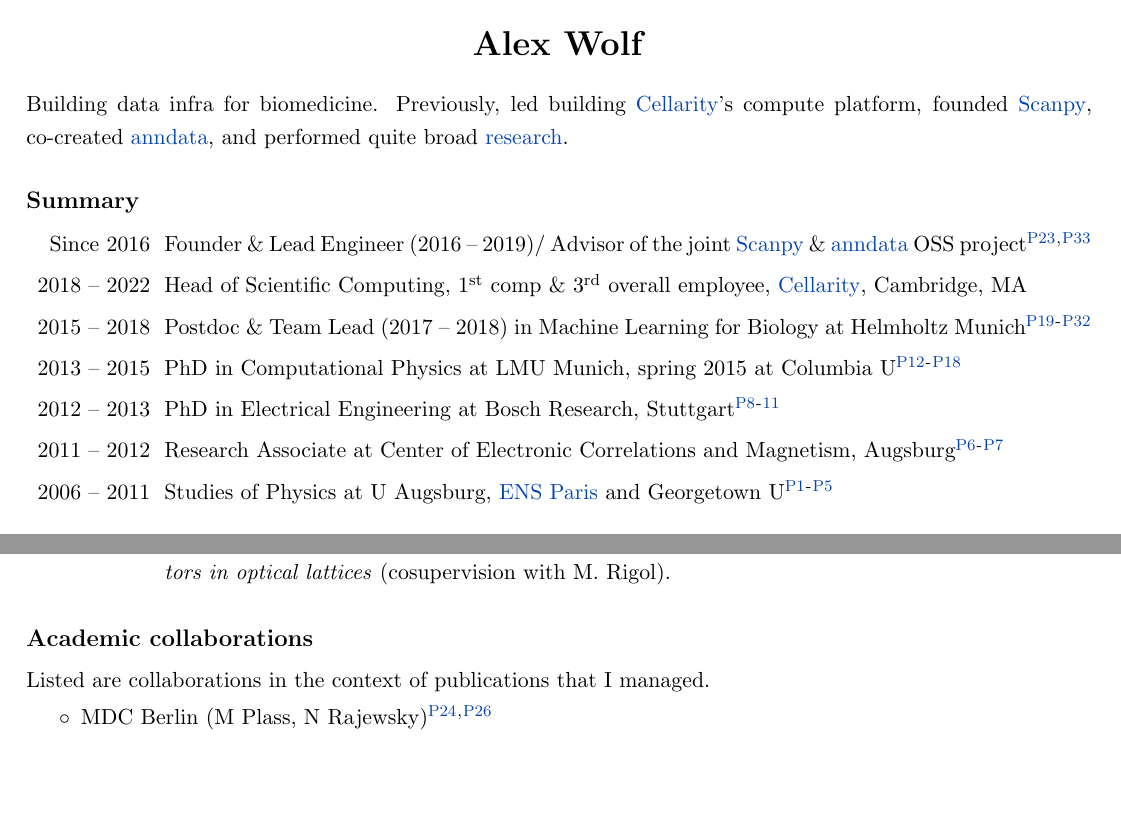
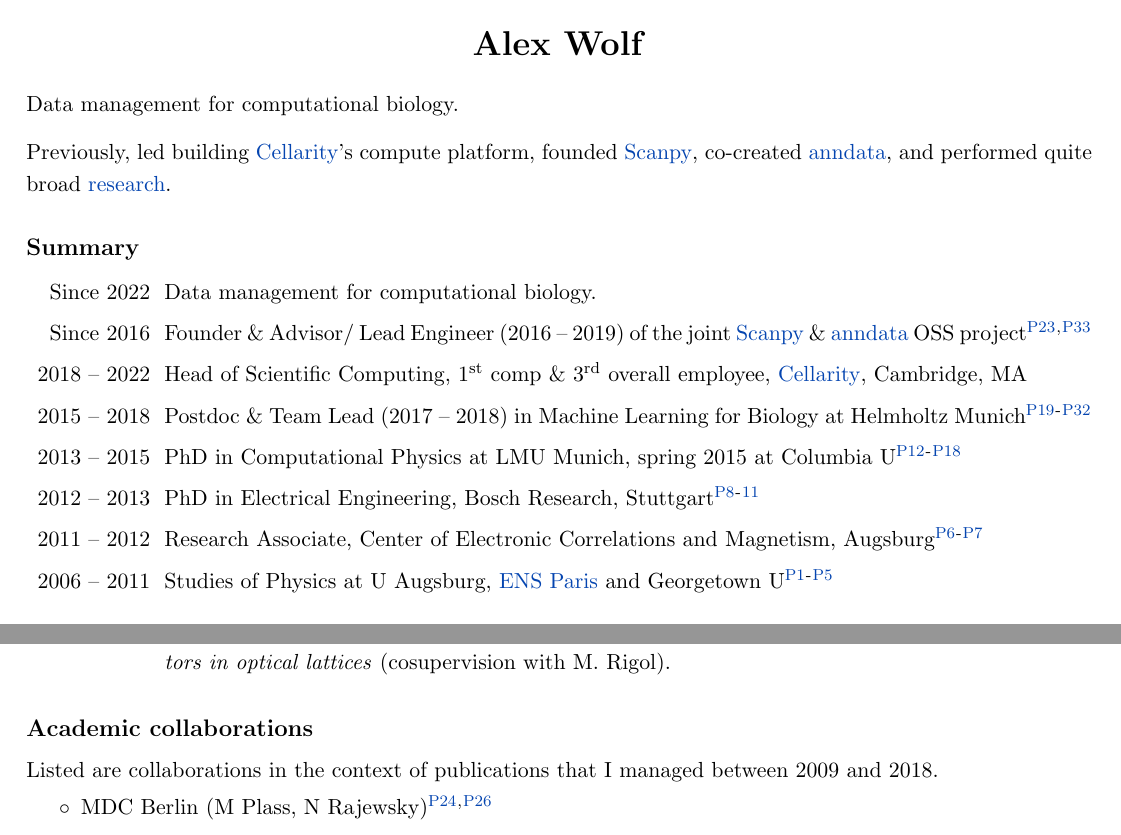
Before and after one commit to falexwolf/falexwolf.me, a LaTeX CV (_cv/CV.tex, which reads _cv/content.tex): two parts of pages 1 and 4 of 8 before the commit and two parts of pages 1 and 5 of 9 after it, joined at a grey line, cut so that both start at the same text, the shorter picture padded with empty space. Compiled offline with pdfLaTeX.

Commit message:
More concise cv (#18)
* more concise cv

* Simplify css (#19)

* small updates about and software

* add init to make file

* Typos & fixes (#20)

* fix typo

* update summary

* link publications from research

* fix typo, reduce bullets

* mention scverse

* add paragraphs, simplify

* another paragraph

* shorten mission

* updated CV

```diff
--- a/_cv/content.tex
+++ b/_cv/content.tex
@@ -1,19 +1,22 @@
-Building data infra for biomedicine.
-Previously, led building \href{https://cellarity.com}{Cellarity}'s compute platform,
+Data management for computational biology.\\[-.8em]
+
+\noindent Previously, led building \href{https://cellarity.com}{Cellarity}'s compute platform,
 founded \href{https://scanpy.org}{Scanpy},
 co-created \href{https://anndata.readthedocs.io}{anndata},
 and performed quite broad \href{https://falexwolf.me/research/}{research}.
 
 \subsection*{Summary}\vspace{-1em}
 \begin{longtable}[t]{R{\widthC} p{\widthA}}
-Since 2016 & Founder \& Lead Engineer (2016 -- 2019)/ Advisor of the joint \href{https://scanpy.org}{Scanpy} \& \href{https://anndata.readthedocs.io/}{anndata} OSS project\paperitem{P23}\textsuperscript{,}\paperitem{P33}
+Since 2022 & Data management for computational biology.
+\newline
+Since 2016 & Founder \& Advisor/ Lead Engineer (2016 -- 2019) of the joint \href{https://scanpy.org}{Scanpy} \& \href{https://anndata.readthedocs.io/}{anndata} OSS project\paperitem{P23}\textsuperscript{,}\paperitem{P33}
 \newline
 2018 -- 2022 & Head of Scientific Computing, 1\textsuperscript{st} comp \& 3\textsuperscript{rd} overall employee, \href{https://cellarity.com}{Cellarity}, Cambridge, MA
 \newline
 2015 -- 2018 & Postdoc \& Team Lead (2017 -- 2018) in Machine Learning for Biology at Helmholtz Munich\paperitem{P19}\textsuperscript{-}\paperitem{P32}\newline
 2013 -- 2015 & PhD in Computational Physics at LMU Munich, spring 2015 at Columbia U\paperitem{P12}\textsuperscript{-}\paperitem{P18}\newline
-2012 -- 2013 & PhD in Electrical Engineering at Bosch Research, Stuttgart\paperitem{P8}\textsuperscript{-}\paperitem{11}\newline
-2011 -- 2012 & Research Associate at Center of Electronic Correlations and Magnetism, Augsburg\paperitem{P6}\textsuperscript{-}\paperitem{P7}\newline
+2012 -- 2013 & PhD in Electrical Engineering, Bosch Research, Stuttgart\paperitem{P8}\textsuperscript{-}\paperitem{11}\newline
+2011 -- 2012 & Research Associate, Center of Electronic Correlations and Magnetism, Augsburg\paperitem{P6}\textsuperscript{-}\paperitem{P7}\newline
 2006 -- 2011 & Studies of Physics at U Augsburg, \href{http://dx.doi.org/10.1038/nature.2016.20757}{ENS Paris} and Georgetown U\paperitem{P1}\textsuperscript{-}\paperitem{P5}
 \end{longtable}
 
@@ -252,7 +255,7 @@
 \end{longtable}
 
 \subsection*{Academic collaborations}
-Listed are collaborations in the context of publications that I managed.
+Listed are collaborations in the context of publications that I managed between 2009 and 2018.
 \setstretch{1}
 \begin{itemize}
 \item MDC Berlin (M Plass, N Rajewsky)\paperitem{P24}\textsuperscript{,}\paperitem{P26}
```
Also changed, not shown: _cv/experience.bib (+4 -18 lines), about.md (+1 -1 lines), _cv/CV.pdf, _cv/content.tex (2 more changed lines).
